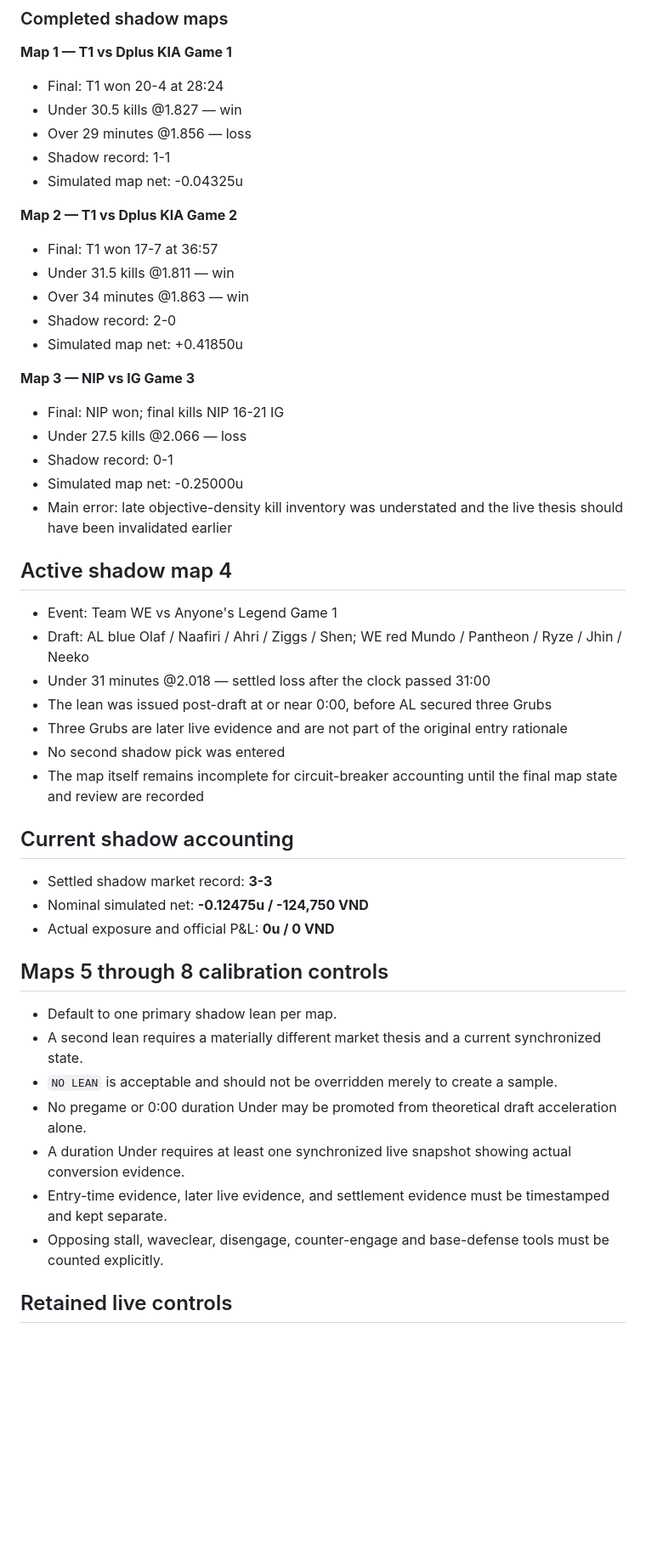
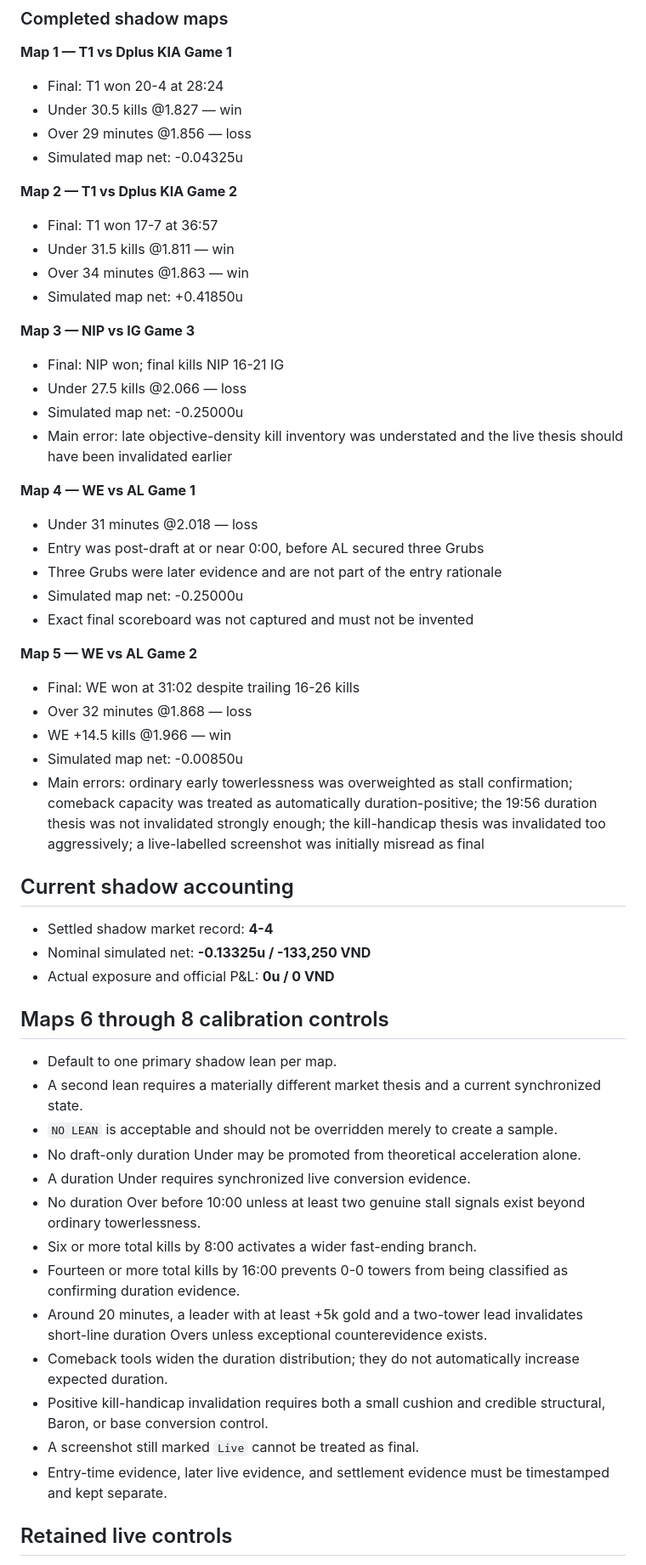
Before and after one commit to acchtt/BetTracker, a Markdown page: models/lol/CURRENT_MODEL.md, the part around one of its changes. Shown at 85% size. Drawn GitHub-style; blank space fills up the shorter version.

Commit message:
Update LoL circuit breaker to five of eight maps

```diff
--- a/models/lol/CURRENT_MODEL.md
+++ b/models/lol/CURRENT_MODEL.md
@@ -77,7 +75,6 @@ LoL v0.3.34 extends the official-wager circuit breaker to eight complete reviewe
 - Final: T1 won 20-4 at 28:24
 - Under 30.5 kills @1.827 — win
 - Over 29 minutes @1.856 — loss
-- Shadow record: 1-1
 - Simulated map net: -0.04325u
 
 **Map 2 — T1 vs Dplus KIA Game 2**
@@ -85,42 +82,52 @@ LoL v0.3.34 extends the official-wager circuit breaker to eight complete reviewe
 - Final: T1 won 17-7 at 36:57
 - Under 31.5 kills @1.811 — win
 - Over 34 minutes @1.863 — win
-- Shadow record: 2-0
 - Simulated map net: +0.41850u
 
 **Map 3 — NIP vs IG Game 3**
 
 - Final: NIP won; final kills NIP 16-21 IG
 - Under 27.5 kills @2.066 — loss
-- Shadow record: 0-1
 - Simulated map net: -0.25000u
 - Main error: late objective-density kill inventory was understated and the live thesis should have been invalidated earlier
 
-## Active shadow map 4
+**Map 4 — WE vs AL Game 1**
 
-- Event: Team WE vs Anyone's Legend Game 1
-- Draft: AL blue Olaf / Naafiri / Ahri / Ziggs / Shen; WE red Mundo / Pantheon / Ryze / Jhin / Neeko
-- Under 31 minutes @2.018 — settled loss after the clock passed 31:00
-- The lean was issued post-draft at or near 0:00, before AL secured three Grubs
-- Three Grubs are later live evidence and are not part of the original entry rationale
-- No second shadow pick was entered
-- The map itself remains incomplete for circuit-breaker accounting until the final map state and review are recorded
+- Under 31 minutes @2.018 — loss
+- Entry was post-draft at or near 0:00, before AL secured three Grubs
+- Three Grubs were later evidence and are not part of the entry rationale
+- Simulated map net: -0.25000u
+- Exact final scoreboard was not captured and must not be invented
+
+**Map 5 — WE vs AL Game 2**
+
+- Final: WE won at 31:02 despite trailing 16-26 kills
+- Over 32 minutes @1.868 — loss
+- WE +14.5 kills @1.966 — win
+- Simulated map net: -0.00850u
+- Main errors: ordinary early towerlessness was overweighted as stall confirmation; comeback capacity was treated as automatically duration-positive; the 19:56 duration thesis was not invalidated strongly enough; the kill-handicap thesis was invalidated too aggressively; a live-labelled screenshot was initially misread as final
 
 ## Current shadow accounting
 
-- Settled shadow market record: **3-3**
-- Nominal simulated net: **-0.12475u / -124,750 VND**
+- Settled shadow market record: **4-4**
+- Nominal simulated net: **-0.13325u / -133,250 VND**
 - Actual exposure and official P&L: **0u / 0 VND**
 
-## Maps 5 through 8 calibration controls
+## Maps 6 through 8 calibration controls
 
 - Default to one primary shadow lean per map.
 - A second lean requires a materially different market thesis and a current synchronized state.
 - `NO LEAN` is acceptable and should not be overridden merely to create a sample.
-- No pregame or 0:00 duration Under may be promoted from theoretical draft acceleration alone.
-- A duration Under requires at least one synchronized live snapshot showing actual conversion evidence.
+- No draft-only duration Under may be promoted from theoretical acceleration alone.
+- A duration Under requires synchronized live conversion evidence.
+- No duration Over before 10:00 unless at least two genuine stall signals exist beyond ordinary towerlessness.
+- Six or more total kills by 8:00 activates a wider fast-ending branch.
+- Fourteen or more total kills by 16:00 prevents 0-0 towers from being classified as confirming duration evidence.
+- Around 20 minutes, a leader with at least +5k gold and a two-tower lead invalidates short-line duration Overs unless exceptional counterevidence exists.
+- Comeback tools widen the duration distribution; they do not automatically increase expected duration.
+- Positive kill-handicap invalidation requires both a small cushion and credible structural, Baron, or base conversion control.
+- A screenshot still marked `Live` cannot be treated as final.
 - Entry-time evidence, later live evidence, and settlement evidence must be timestamped and kept separate.
-- Opposing stall, waveclear, disengage, counter-engage and base-defense tools must be counted explicitly.
 
 ## Retained live controls
 
```
Also changed, not shown: other parts of models/lol/CURRENT_MODEL.md (+8 -11 lines).
